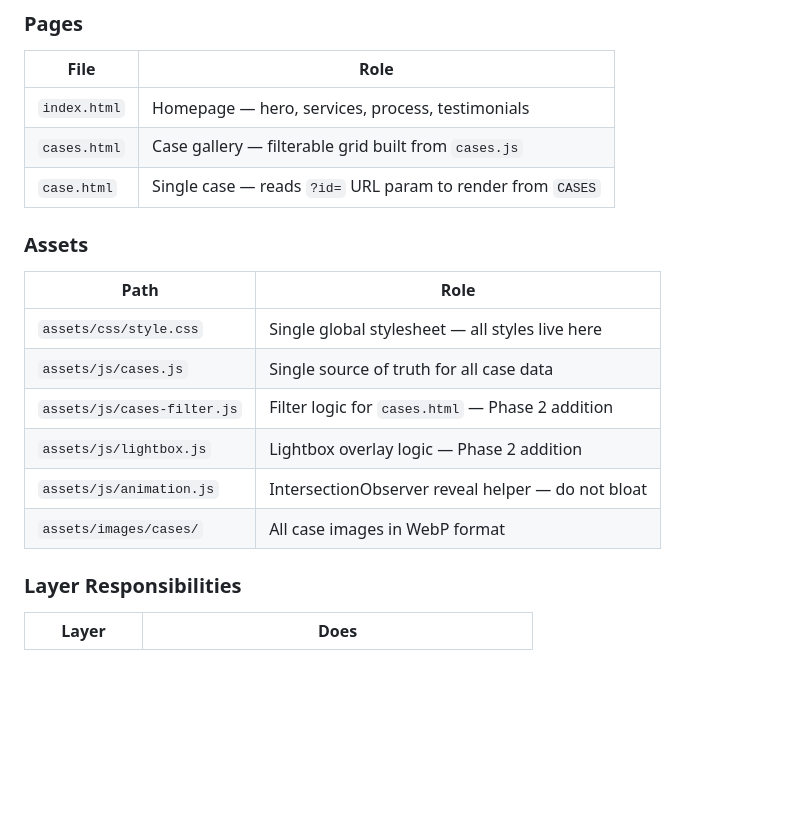
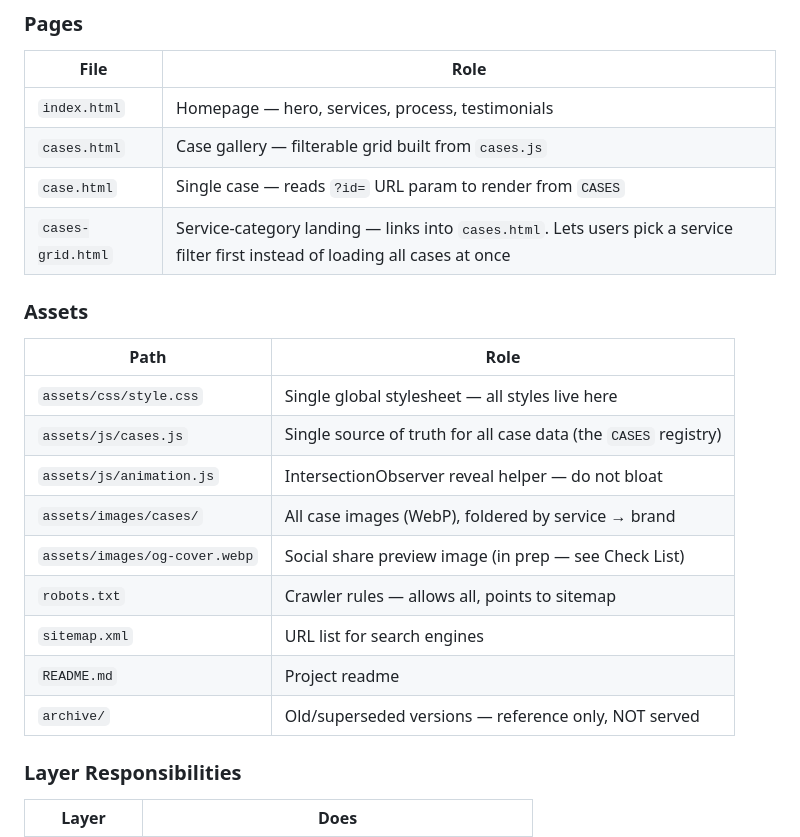
Before and after one commit to kitnotkid/IanneAtelier, a Markdown page: CLAUDE.md, the part around one of its changes. GitHub-like rendering; blank space fills up the shorter version.

```diff
--- a/CLAUDE.md
+++ b/CLAUDE.md
@@ -44,16 +44,20 @@ You are a senior web developer with 20 years of experience contracted to build a
 | `index.html` | Homepage — hero, services, process, testimonials |
 | `cases.html` | Case gallery — filterable grid built from `cases.js` |
 | `case.html` | Single case — reads `?id=` URL param to render from `CASES` |
+| `cases-grid.html` | Service-category landing — links into `cases.html`. Lets users pick a service filter first instead of loading all cases at once |
 
 ### Assets
 | Path | Role |
 |------|------|
 | `assets/css/style.css` | Single global stylesheet — all styles live here |
-| `assets/js/cases.js` | Single source of truth for all case data |
-| `assets/js/cases-filter.js` | Filter logic for `cases.html` — Phase 2 addition |
-| `assets/js/lightbox.js` | Lightbox overlay logic — Phase 2 addition |
+| `assets/js/cases.js` | Single source of truth for all case data (the `CASES` registry) |
 | `assets/js/animation.js` | IntersectionObserver reveal helper — do not bloat |
-| `assets/images/cases/` | All case images in WebP format |
+| `assets/images/cases/` | All case images (WebP), foldered by service → brand |
+| `assets/images/og-cover.webp` | Social share preview image (in prep — see Check List) |
+| `robots.txt` | Crawler rules — allows all, points to sitemap |
+| `sitemap.xml` | URL list for search engines |
+| `README.md` | Project readme |
+| `archive/` | Old/superseded versions — reference only, NOT served |
 
 ### Layer Responsibilities
 | Layer | Does |
```
Also changed, not shown: other parts of CLAUDE.md (+23 -0 lines).
